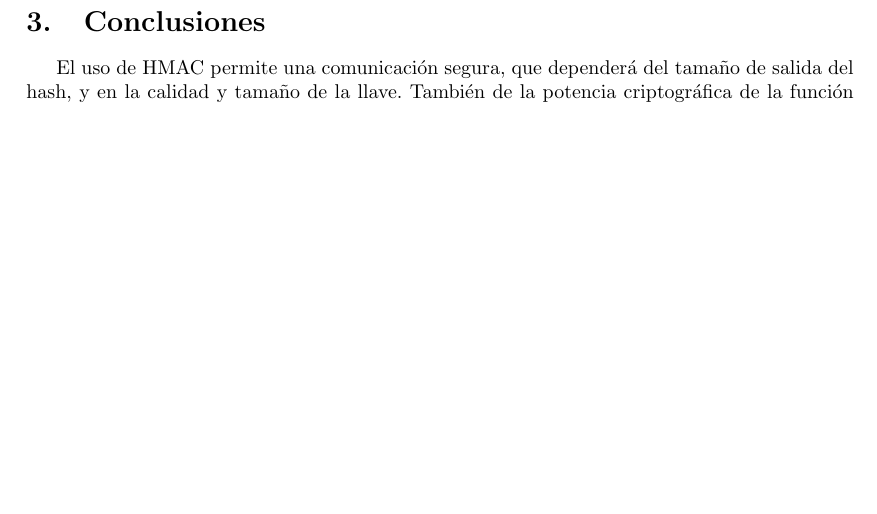
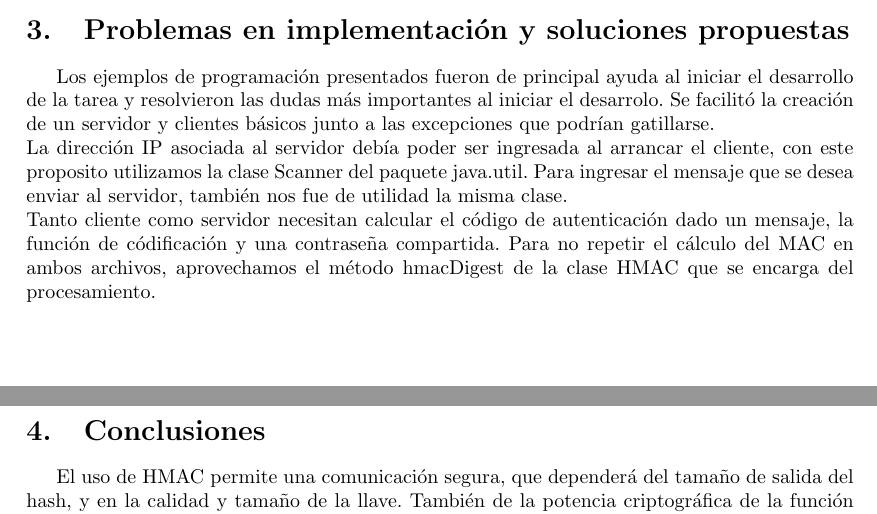
Before and after one commit to alealmuna/T2-SCO-malmuna-rrivera, a LaTeX problem sheet (informe-tarea2-malmuna-rrivera.tex): part of page 3 of 3 before the commit and two parts of pages 2 and 3 of 3 after it, the two joined at a grey line, cut at the place of the change, the shorter picture padded with empty space. Compiled offline with pdfLaTeX.

Commit message:
Add deploy problems and proposed solutions section

```diff
--- a/informe-tarea2-malmuna-rrivera.tex
+++ b/informe-tarea2-malmuna-rrivera.tex
@@ -98,6 +98,17 @@ y lo compara con un MAC dado, en este caso el del servidor.
  15.    System.out.println("Message received safely.");
 \end{verbatim}
 
+\section{Problemas en implementación y soluciones propuestas}
+Los ejemplos de programación presentados fueron de principal ayuda al iniciar el desarrollo de la tarea
+y resolvieron las dudas más importantes al iniciar el desarrolo. Se facilitó la creación de un servidor
+y clientes básicos junto a las excepciones que podrían gatillarse. \\
+La dirección IP asociada al servidor debía poder ser ingresada al arrancar el cliente, con este proposito utilizamos
+la clase Scanner del paquete java.util. Para ingresar el mensaje que se desea enviar al servidor, también nos fue
+de utilidad la misma clase.\\
+Tanto cliente como servidor necesitan calcular el código de autenticación dado un mensaje, la función de códificación
+y una contraseña compartida. Para no repetir el cálculo del MAC en ambos archivos, aprovechamos el método hmacDigest
+de la clase HMAC que se encarga del procesamiento.
+
 \newpage
 \section{Conclusiones}
 El uso de HMAC permite una comunicación segura, que dependerá del tamaño de salida del hash, y en la calidad
```
